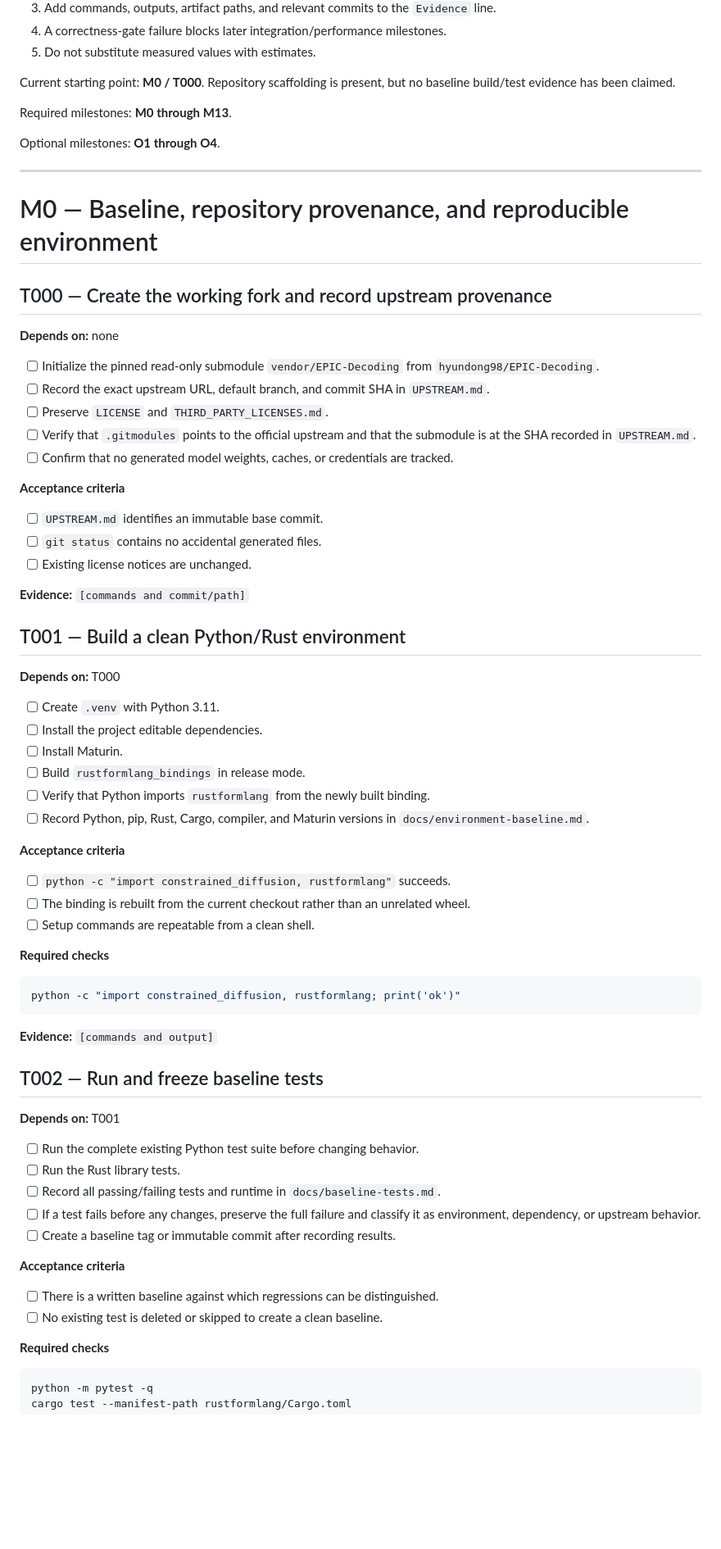
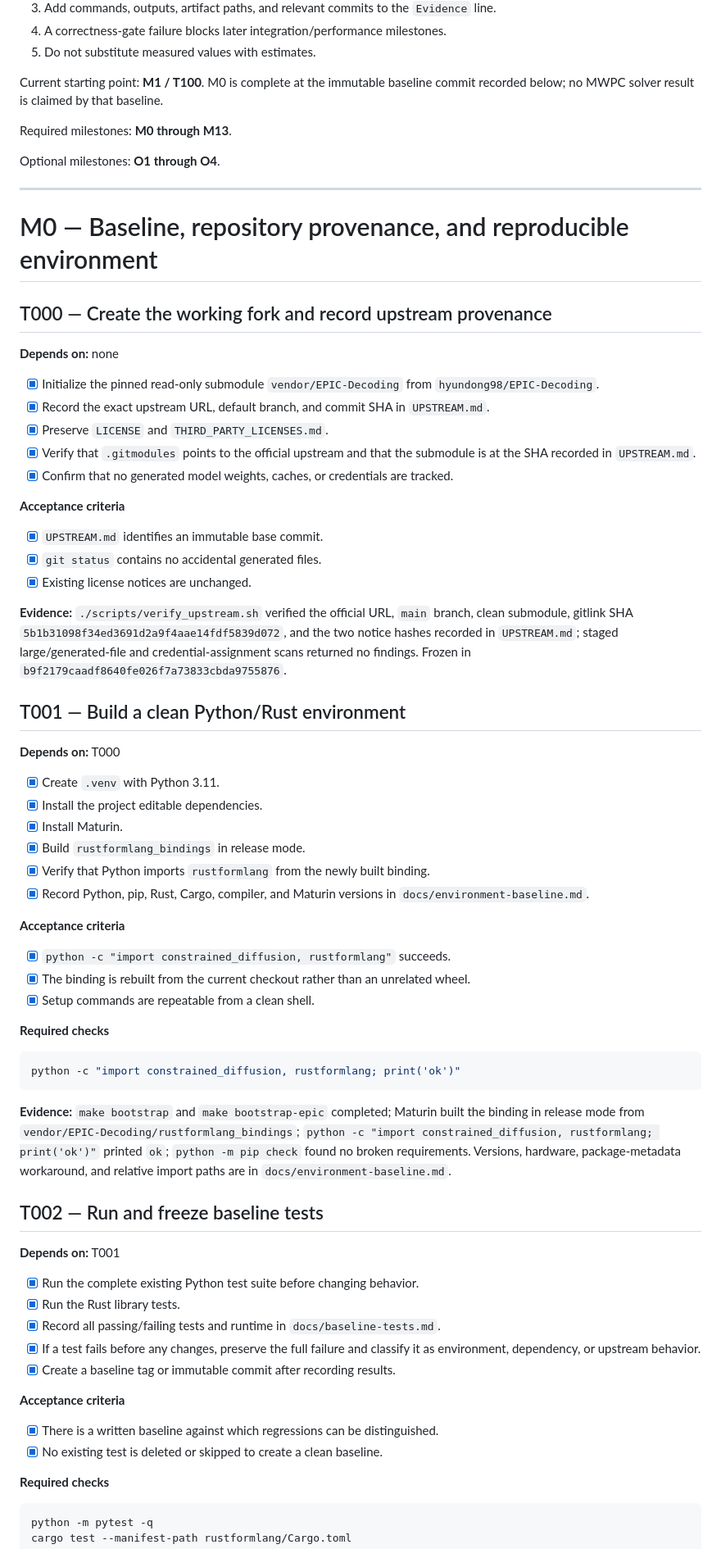
Before and after one commit to j0taaa/tcc-final, a Markdown page: TASKS.md, the part around one of its changes. Shown at 82% size. Drawn GitHub-style; blank space fills up the shorter version.

Commit message:
Record M0 baseline evidence

````diff
--- a/TASKS.md
+++ b/TASKS.md
@@ -19,7 +19,8 @@ Rules:
 4. A correctness-gate failure blocks later integration/performance milestones.
 5. Do not substitute measured values with estimates.
 
-Current starting point: **M0 / T000**. Repository scaffolding is present, but no baseline build/test evidence has been claimed.
+Current starting point: **M1 / T100**. M0 is complete at the immutable baseline
+commit recorded below; no MWPC solver result is claimed by that baseline.
 
 Required milestones: **M0 through M13**.
 
@@ -33,36 +34,40 @@ Optional milestones: **O1 through O4**.
 
 **Depends on:** none
 
-- [ ] Initialize the pinned read-only submodule `vendor/EPIC-Decoding` from `hyundong98/EPIC-Decoding`.
-- [ ] Record the exact upstream URL, default branch, and commit SHA in `UPSTREAM.md`.
-- [ ] Preserve `LICENSE` and `THIRD_PARTY_LICENSES.md`.
-- [ ] Verify that `.gitmodules` points to the official upstream and that the submodule is at the SHA recorded in `UPSTREAM.md`.
-- [ ] Confirm that no generated model weights, caches, or credentials are tracked.
-
-**Acceptance criteria**
-
-- [ ] `UPSTREAM.md` identifies an immutable base commit.
-- [ ] `git status` contains no accidental generated files.
-- [ ] Existing license notices are unchanged.
-
-**Evidence:** `[commands and commit/path]`
+- [x] Initialize the pinned read-only submodule `vendor/EPIC-Decoding` from `hyundong98/EPIC-Decoding`.
+- [x] Record the exact upstream URL, default branch, and commit SHA in `UPSTREAM.md`.
+- [x] Preserve `LICENSE` and `THIRD_PARTY_LICENSES.md`.
+- [x] Verify that `.gitmodules` points to the official upstream and that the submodule is at the SHA recorded in `UPSTREAM.md`.
+- [x] Confirm that no generated model weights, caches, or credentials are tracked.
+
+**Acceptance criteria**
+
+- [x] `UPSTREAM.md` identifies an immutable base commit.
+- [x] `git status` contains no accidental generated files.
+- [x] Existing license notices are unchanged.
+
+**Evidence:** `./scripts/verify_upstream.sh` verified the official URL, `main`
+branch, clean submodule, gitlink SHA `5b1b31098f34ed3691d2a9f4aae14fdf5839d072`,
+and the two notice hashes recorded in `UPSTREAM.md`; staged large/generated-file
+and credential-assignment scans returned no findings. Frozen in
+`b9f2179caadf8640fe026f7a73833cbda9755876`.
 
 ## T001 — Build a clean Python/Rust environment
 
 **Depends on:** T000
 
-- [ ] Create `.venv` with Python 3.11.
-- [ ] Install the project editable dependencies.
-- [ ] Install Maturin.
-- [ ] Build `rustformlang_bindings` in release mode.
-- [ ] Verify that Python imports `rustformlang` from the newly built binding.
-- [ ] Record Python, pip, Rust, Cargo, compiler, and Maturin versions in `docs/environment-baseline.md`.
-
-**Acceptance criteria**
-
-- [ ] `python -c "import constrained_diffusion, rustformlang"` succeeds.
-- [ ] The binding is rebuilt from the current checkout rather than an unrelated wheel.
-- [ ] Setup commands are repeatable from a clean shell.
+- [x] Create `.venv` with Python 3.11.
+- [x] Install the project editable dependencies.
+- [x] Install Maturin.
+- [x] Build `rustformlang_bindings` in release mode.
+- [x] Verify that Python imports `rustformlang` from the newly built binding.
+- [x] Record Python, pip, Rust, Cargo, compiler, and Maturin versions in `docs/environment-baseline.md`.
+
+**Acceptance criteria**
+
+- [x] `python -c "import constrained_diffusion, rustformlang"` succeeds.
+- [x] The binding is rebuilt from the current checkout rather than an unrelated wheel.
+- [x] Setup commands are repeatable from a clean shell.
 
 **Required checks**
 
@@ -70,22 +75,27 @@ Optional milestones: **O1 through O4**.
 python -c "import constrained_diffusion, rustformlang; print('ok')"
 ```
 
-**Evidence:** `[commands and output]`
+**Evidence:** `make bootstrap` and `make bootstrap-epic` completed; Maturin built
+the binding in release mode from `vendor/EPIC-Decoding/rustformlang_bindings`;
+`python -c "import constrained_diffusion, rustformlang; print('ok')"` printed
+`ok`; `python -m pip check` found no broken requirements. Versions, hardware,
+package-metadata workaround, and relative import paths are in
+`docs/environment-baseline.md`.
 
 ## T002 — Run and freeze baseline tests
 
 **Depends on:** T001
 
-- [ ] Run the complete existing Python test suite before changing behavior.
-- [ ] Run the Rust library tests.
-- [ ] Record all passing/failing tests and runtime in `docs/baseline-tests.md`.
-- [ ] If a test fails before any changes, preserve the full failure and classify it as environment, dependency, or upstream behavior.
-- [ ] Create a baseline tag or immutable commit after recording results.
-
-**Acceptance criteria**
-
-- [ ] There is a written baseline against which regressions can be distinguished.
-- [ ] No existing test is deleted or skipped to create a clean baseline.
+- [x] Run the complete existing Python test suite before changing behavior.
+- [x] Run the Rust library tests.
+- [x] Record all passing/failing tests and runtime in `docs/baseline-tests.md`.
+- [x] If a test fails before any changes, preserve the full failure and classify it as environment, dependency, or upstream behavior.
+- [x] Create a baseline tag or immutable commit after recording results.
+
+**Acceptance criteria**
+
+- [x] There is a written baseline against which regressions can be distinguished.
+- [x] No existing test is deleted or skipped to create a clean baseline.
 
 **Required checks**
 
````
Also changed, not shown: other parts of TASKS.md (+37 -25 lines).
